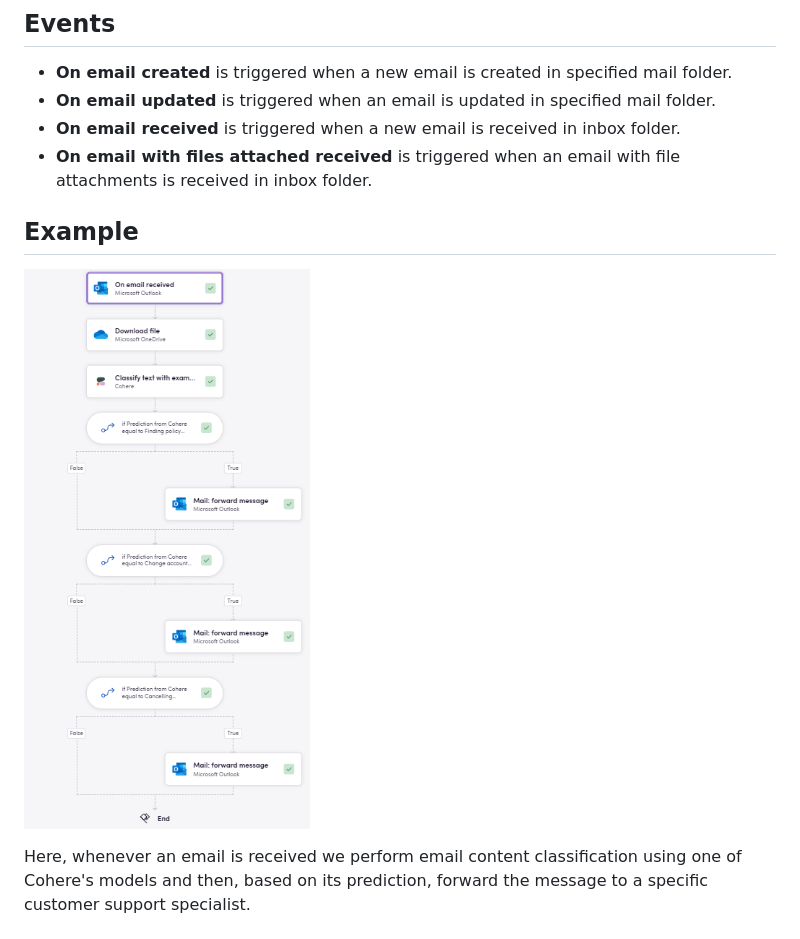
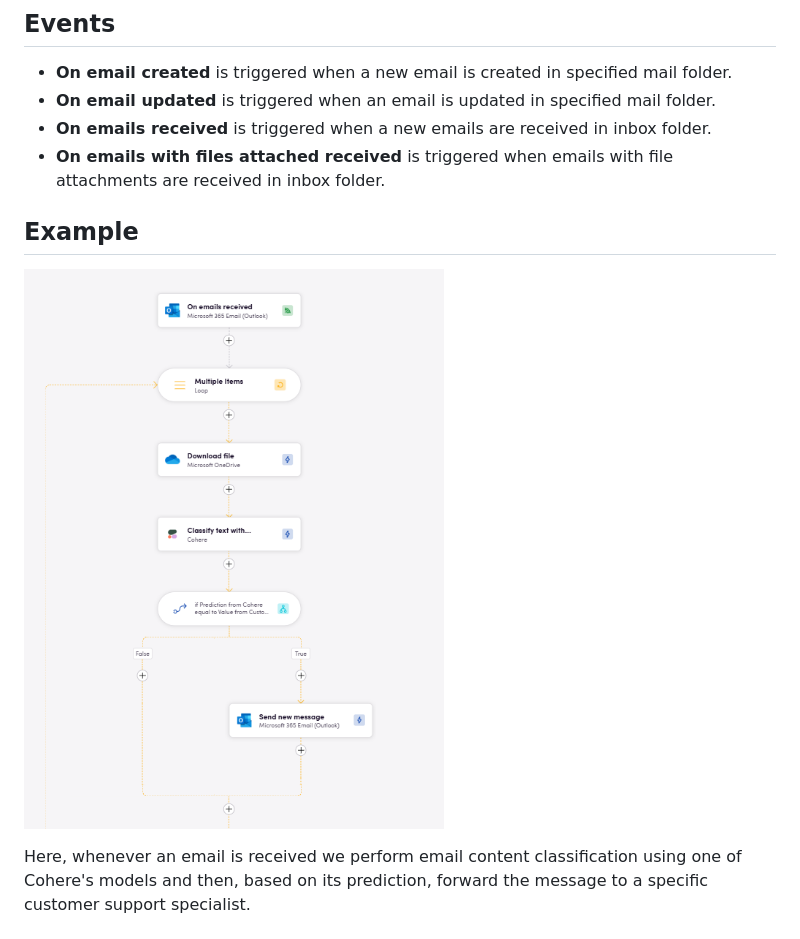
Before and after one commit to bb-io/MicrosoftOutlook, a Markdown page: README.md, the part around the change. Rendered like a GitHub page; pictures changed too: image/README/example.png.

```diff
--- a/README.md
+++ b/README.md
@@ -45,8 +45,8 @@ Before you can connect you need to make sure that you have a Microsoft 365 accou
 
 - **On email created** is triggered when a new email is created in specified mail folder.
 - **On email updated** is triggered when an email is updated in specified mail folder.
-- **On email received** is triggered when a new email is received in inbox folder.
-- **On email with files attached received** is triggered when an email with file attachments is received in inbox folder.
+- **On emails received** is triggered when a new emails are received in inbox folder.
+- **On emails with files attached received** is triggered when emails with file attachments are received in inbox folder.
 
 ## Example
 
```
Also changed, not shown: 2 other files.
